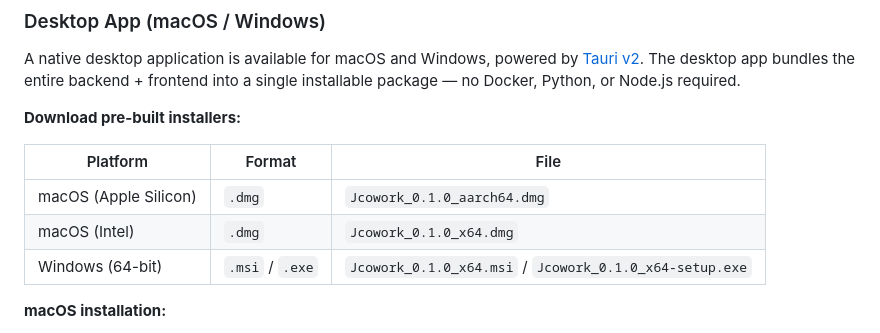
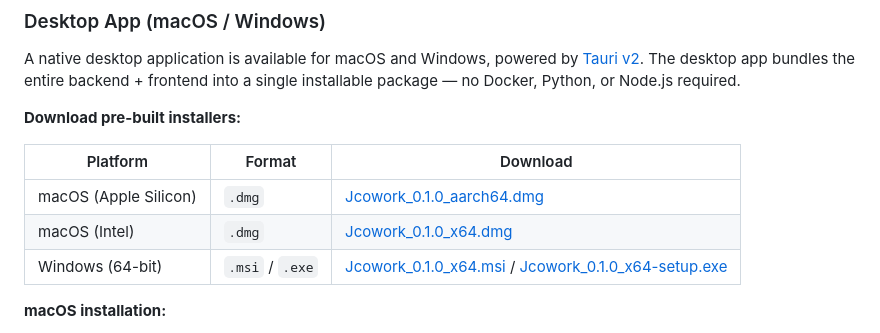
Before and after one commit to jcowork/jcowork, a Markdown page: README.md, the part around the change. GitHub-like rendering.

Commit message:
docs: README 安装包表格添加 GitHub Releases 下载链接
- 中英文 README 的安装包文件名改为可点击的下载链接
- 链接指向 GitHub Releases v0.1.0 对应资源
- 表头 "File/文件" 改为 "Download/下载"

```diff
--- a/README.md
+++ b/README.md
@@ -156,11 +156,11 @@ A native desktop application is available for macOS and Windows, powered by [Tau
 
 **Download pre-built installers:**
 
-| Platform | Format | File |
+| Platform | Format | Download |
 |----------|--------|------|
-| macOS (Apple Silicon) | `.dmg` | `Jcowork_0.1.0_aarch64.dmg` |
-| macOS (Intel) | `.dmg` | `Jcowork_0.1.0_x64.dmg` |
-| Windows (64-bit) | `.msi` / `.exe` | `Jcowork_0.1.0_x64.msi` / `Jcowork_0.1.0_x64-setup.exe` |
+| macOS (Apple Silicon) | `.dmg` | [Jcowork_0.1.0_aarch64.dmg](https://github.com/jcowork/jcowork/releases/download/v0.1.0/Jcowork_0.1.0_aarch64.dmg) |
+| macOS (Intel) | `.dmg` | [Jcowork_0.1.0_x64.dmg](https://github.com/jcowork/jcowork/releases/download/v0.1.0/Jcowork_0.1.0_x64.dmg) |
+| Windows (64-bit) | `.msi` / `.exe` | [Jcowork_0.1.0_x64.msi](https://github.com/jcowork/jcowork/releases/download/v0.1.0/Jcowork_0.1.0_x64.msi) / [Jcowork_0.1.0_x64-setup.exe](https://github.com/jcowork/jcowork/releases/download/v0.1.0/Jcowork_0.1.0_x64-setup.exe) |
 
 **macOS installation:**
 1. Download and open the `.dmg` file
```
Also changed, not shown: README_CN.md (+4 -4 lines).
